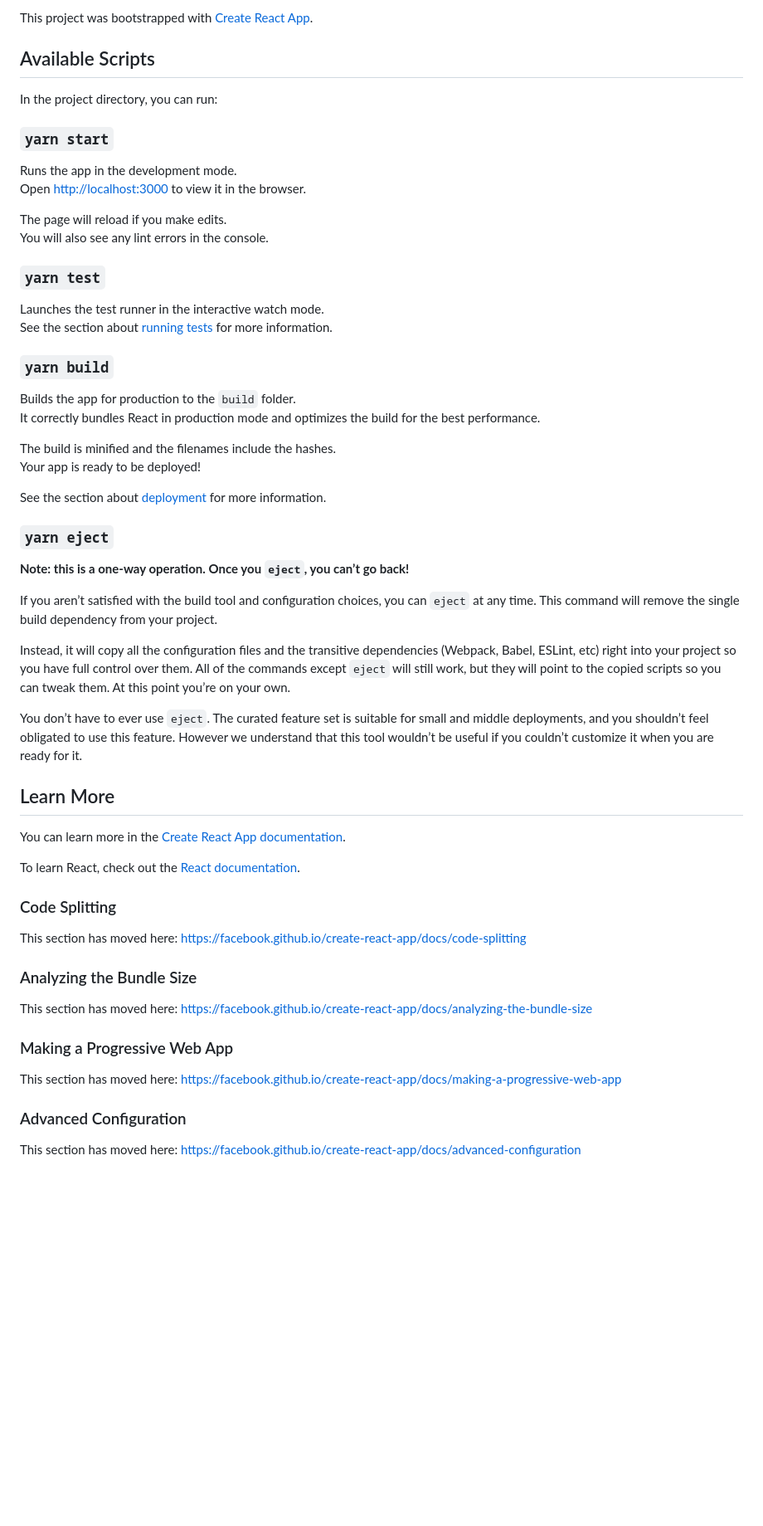
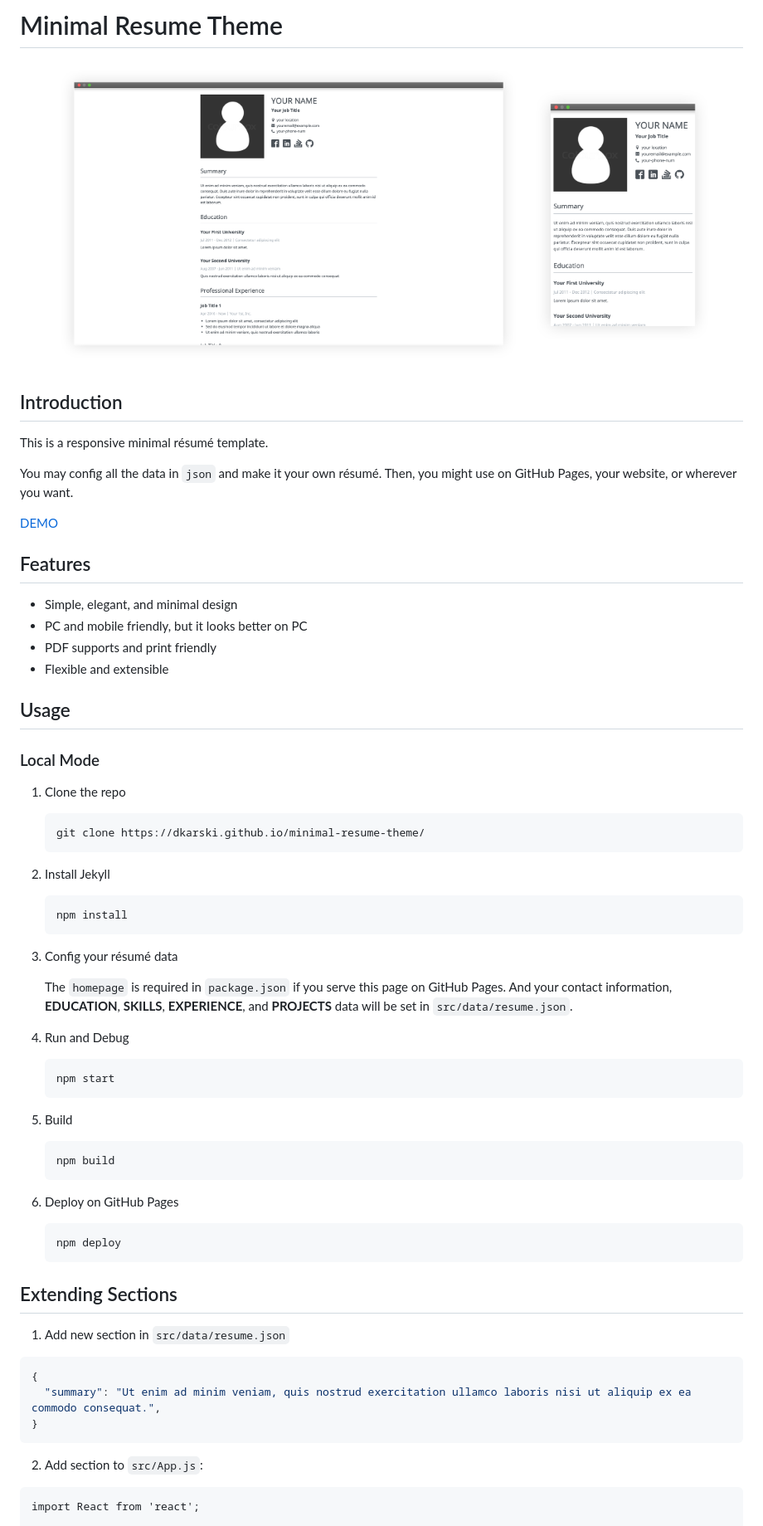
Before and after one commit to dkarski/minimal-resume-theme, a Markdown page: README.md, the part around the change printed below. Shown: that part at 83% size. GitHub-like rendering; pictures changed too: screenshots/resume-desktop.png (added), screenshots/resume-mobile.png (added); blank space fills up the shorter version.

Commit message:
Updated README.md
Signed-off-by: Daniel Karski <daniel.karski@polidea.com>

````diff
--- a/README.md
+++ b/README.md
@@ -1,61 +1,76 @@
-This project was bootstrapped with [Create React App](https://github.com/facebook/create-react-app).
+# Minimal Resume Theme
 
-## Available Scripts
+<p align="center">
+  <img src="screenshots/resume-desktop.png" width="578" />
+  <img src="screenshots/resume-mobile.png" width="220" />
+</p>
 
-In the project directory, you can run:
+## Introduction
 
-### `yarn start`
+This is a responsive minimal résumé template.
 
-Runs the app in the development mode.<br />
-Open [http://localhost:3000](http://localhost:3000) to view it in the browser.
+You may config all the data in `json` and make it your own résumé. Then, you might use on GitHub Pages, your website, or wherever you want.
 
-The page will reload if you make edits.<br />
-You will also see any lint errors in the console.
+[DEMO](https://dkarski.github.io/minimal-resume-theme/)
 
-### `yarn test`
+## Features
 
-Launches the test runner in the interactive watch mode.<br />
-See the section about [running tests](https://facebook.github.io/create-react-app/docs/running-tests) for more information.
+* Simple, elegant, and minimal design
+* PC and mobile friendly, but it looks better on PC
+* PDF supports and print friendly
+* Flexible and extensible
 
-### `yarn build`
+## Usage
 
-Builds the app for production to the `build` folder.<br />
-It correctly bundles React in production mode and optimizes the build for the best performance.
+### Local Mode
 
-The build is minified and the filenames include the hashes.<br />
-Your app is ready to be deployed!
+1. Clone the repo
 
-See the section about [deployment](https://facebook.github.io/create-react-app/docs/deployment) for more information.
+    ```shell
+    git clone https://dkarski.github.io/minimal-resume-theme/
+    ```
 
-### `yarn eject`
+2. Install Jekyll
 
-**Note: this is a one-way operation. Once you `eject`, you can’t go back!**
+    ```shell
+    npm install
+    ```
 
-If you aren’t satisfied with the build tool and configuration choices, you can `eject` at any time. This command will remove the single build dependency from your project.
+3. Config your résumé data
 
-Instead, it will copy all the configuration files and the transitive dependencies (Webpack, Babel, ESLint, etc) right into your project so you have full control over them. All of the commands except `eject` will still work, but they will point to the copied scripts so you can tweak them. At this point you’re on your own.
+    The `homepage` is required in `package.json` if you serve this page on GitHub Pages. And your contact information, __EDUCATION__, __SKILLS__, __EXPERIENCE__, and __PROJECTS__ data will be set in `src/data/resume.json`.
 
-You don’t have to ever use `eject`. The curated feature set is suitable for small and middle deployments, and you shouldn’t feel obligated to use this feature. However we understand that this tool wouldn’t be useful if you couldn’t customize it when you are ready for it.
+4. Run and Debug
 
-## Learn More
+    ```shell
+    npm start
+    ```
 
-You can learn more in the [Create React App documentation](https://facebook.github.io/create-react-app/docs/getting-started).
+5. Build
 
-To learn React, check out the [React documentation](https://reactjs.org/).
+    ```shell
+    npm build
+    ```
 
-### Code Splitting
+6. Deploy on GitHub Pages
 
-This section has moved here: https://facebook.github.io/create-react-app/docs/code-splitting
+    ```shell
+    npm deploy
+    ```
 
-### Analyzing the Bundle Size
+## Extending Sections
 
-This section has moved here: https://facebook.github.io/create-react-app/docs/analyzing-the-bundle-size
+1. Add new section in `src/data/resume.json`
 
-### Making a Progressive Web App
+  ```json
+  {
+    "summary": "Ut enim ad minim veniam, quis nostrud exercitation ullamco laboris nisi ut aliquip ex ea commodo consequat.",
+  }
+  ```
 
-This section has moved here: https://facebook.github.io/create-react-app/docs/making-a-progressive-web-app
+2. Add section to `src/App.js`:
 
-### Advanced Configuration
 
-This section has moved here: https://facebook.github.io/create-react-app/docs/advanced-configuration
+  ```html
+  import React from 'react';
 
````
Also changed, not shown: other parts of README.md (+33 -4 lines).
